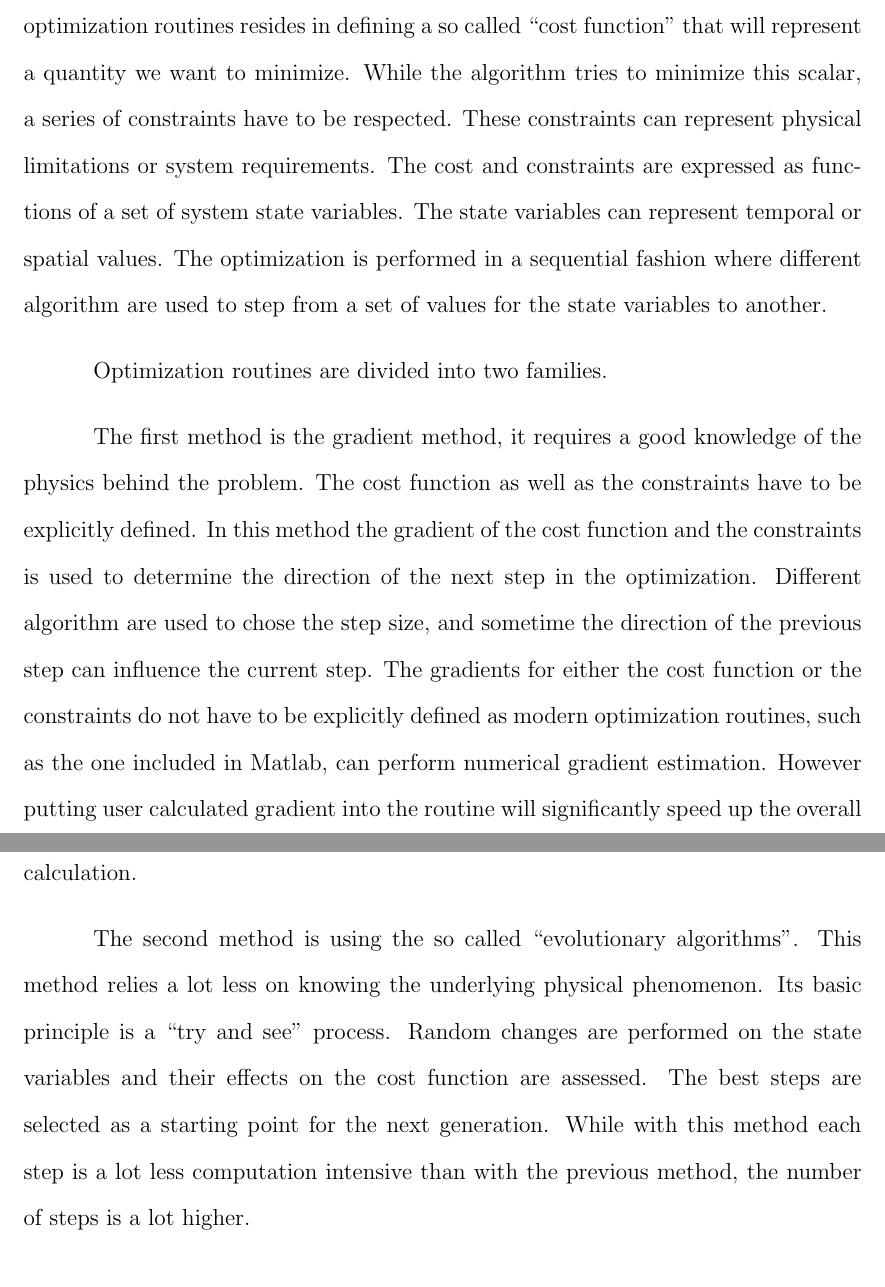
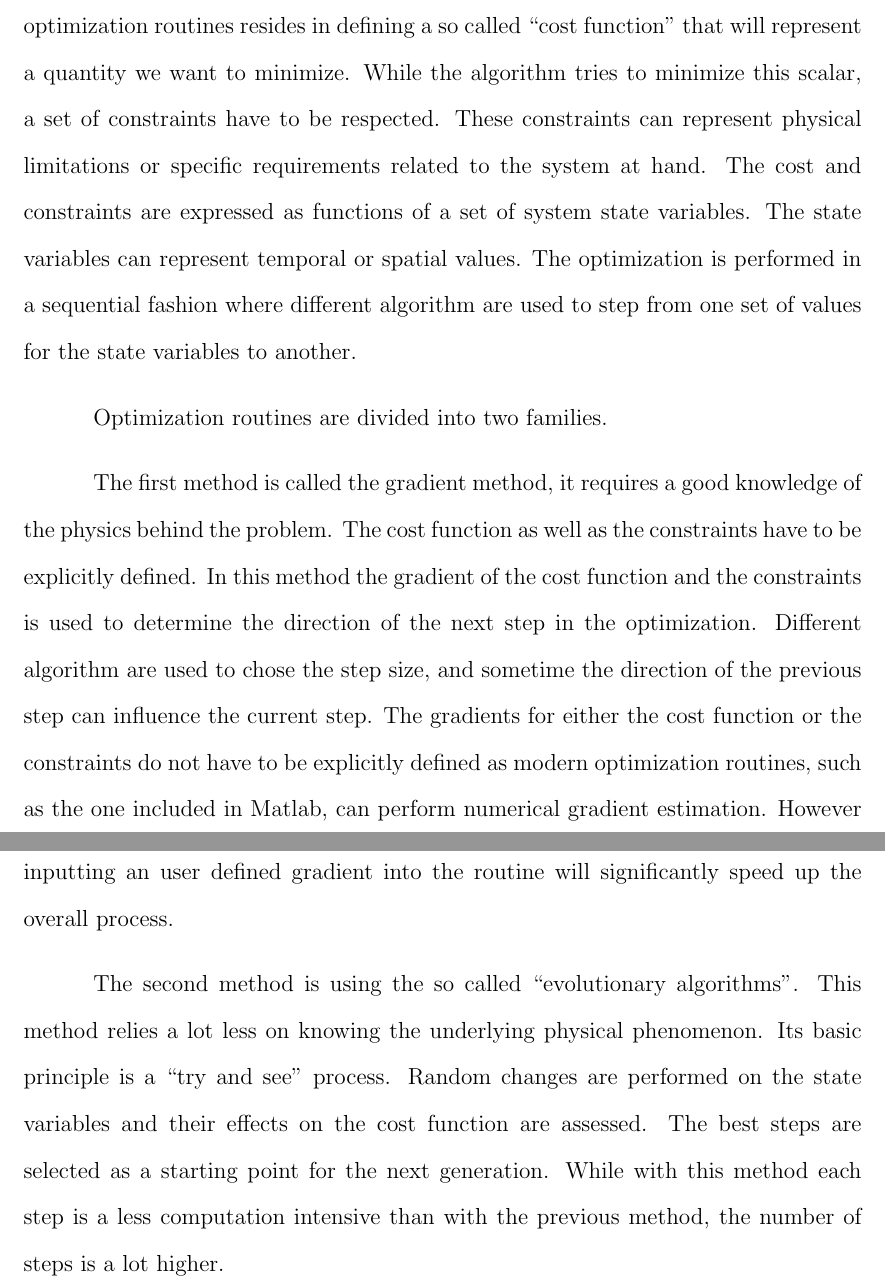
Before and after one commit to lougrims/thesis, a LaTeX thesis (Thesis_skeleton.tex, which reads Chapters/Eni_extraction.tex): two parts of pages 21 and 22 of 62, joined at a grey line, cut so that both start at the same text. Compiled offline with pdfLaTeX; a LaTeX package or settings file that is missing is left out.

Commit message:
eni extraction corrections

```diff
--- a/Chapters/Eni_extraction.tex
+++ b/Chapters/Eni_extraction.tex
@@ -197,27 +197,27 @@ Moreover we introduce $\phi$, a phase difference between the two component of th
 \Subsection{General consideration on optimization}
 % Get some stuff from the MM544 class
 The general principle for the optimization routines resides in defining a so called ``cost function'' that will represent a quantity we want to minimize.
-While the algorithm tries to minimize this scalar, a series of constraints have to be respected.
-These constraints can represent physical limitations or system requirements.
+While the algorithm tries to minimize this scalar, a set of constraints have to be respected.
+These constraints can represent physical limitations or specific requirements related to the system at hand.
 The cost and constraints are expressed as functions of a set of system state variables.
 The state variables can represent temporal or spatial values.
-The optimization is performed in a sequential fashion where different algorithm are used to step from a set of values for the state variables to another.
+The optimization is performed in a sequential fashion where different algorithm are used to step from one set of values for the state variables to another.
 
 \par Optimization routines are divided into two families.
 
-\par The first method is the gradient method, it requires a good knowledge of the physics behind the problem.
+\par The first method is called the gradient method, it requires a good knowledge of the physics behind the problem.
 The cost function as well as the constraints have to be explicitly defined.
 In this method the gradient of the cost function and the constraints is used to determine the direction of the next step in the optimization.
 Different algorithm are used to chose the step size, and sometime the direction of the previous step can influence the current step.
 The gradients for either the cost function or the constraints do not have to be explicitly defined as modern optimization routines, such as the one included in Matlab, can perform numerical gradient estimation.
-However putting user calculated gradient into the routine will significantly speed up the overall calculation.
+However inputting an user defined gradient into the routine will significantly speed up the overall process.
 
 \par The second method is using the so called ``evolutionary algorithms''.
 This method relies a lot less on knowing the underlying physical phenomenon.
 Its basic principle is a ``try and see'' process.
 Random changes are performed on the state variables and their effects on the cost function are assessed.
 The best steps are selected as a starting point for the next generation.
-While with this method each step is a lot less computation intensive than with the previous method, the number of steps is a lot higher.
+While with this method each step is a less computation intensive than with the previous method, the number of steps is a lot higher.
 
 \par The first method has been used in this optimization as it provides more insight on the physics behind the problem.
 However it should be noted that the resulting ``optimal'' point is usually only assured to be \emph{a local} minimum of the cost function.
```
